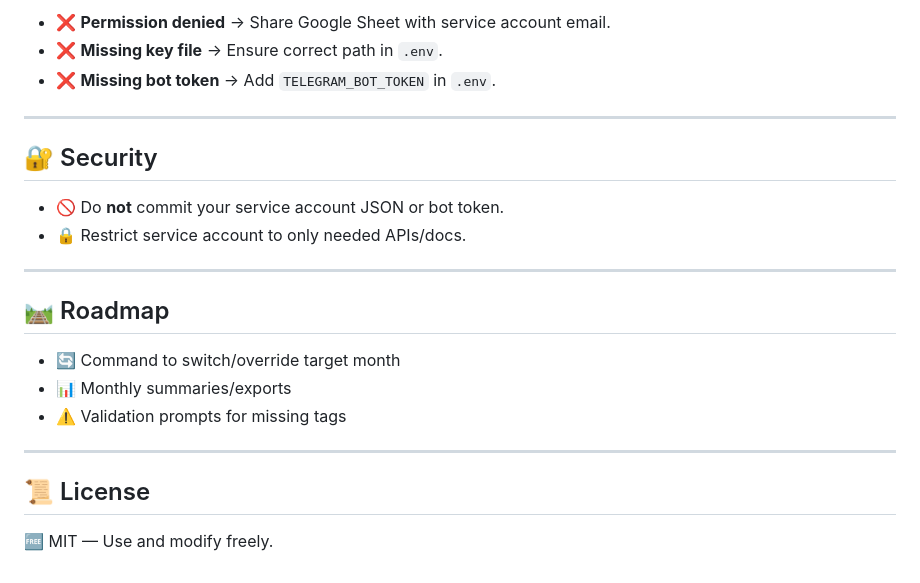
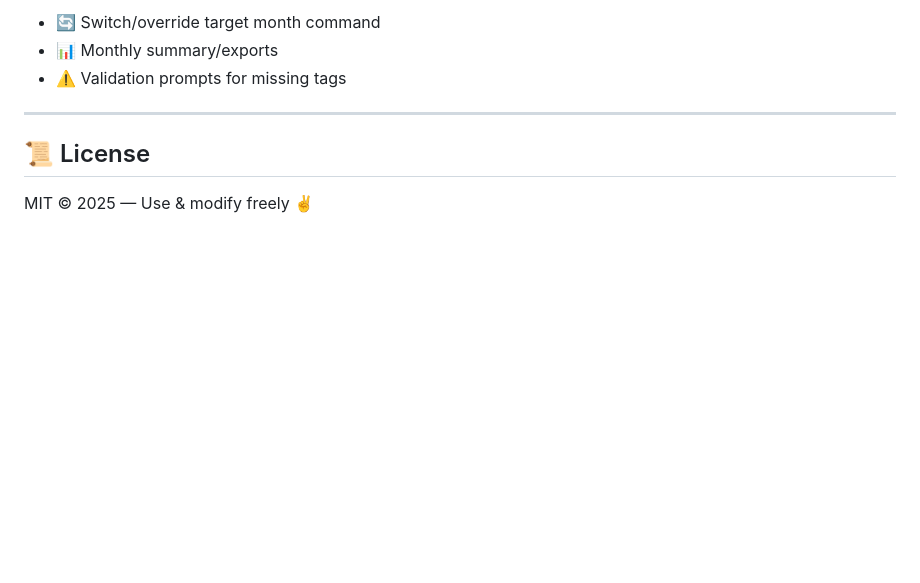
Before and after one commit to rmanir/ExpenseBot, a Markdown page: README.md, the part around the change printed below. Rendered like a GitHub page; blank space fills up the shorter version.

```diff
--- a/README.md
+++ b/README.md
@@ -147,25 +145,10 @@ The bot replies with:
 
-- ❌ **Permission denied** → Share Google Sheet with service account email.
-- ❌ **Missing key file** → Ensure correct path in `.env`.
-- ❌ **Missing bot token** → Add `TELEGRAM_BOT_TOKEN` in `.env`.
-
----
-
-## 🔐 Security
-
-- 🚫 Do **not** commit your service account JSON or bot token.
-- 🔒 Restrict service account to only needed APIs/docs.
-
----
-
-## 🛤 Roadmap
-
-- 🔄 Command to switch/override target month
-- 📊 Monthly summaries/exports
+- 🔄 Switch/override target month command
+- 📊 Monthly summary/exports
 - ⚠️ Validation prompts for missing tags
 
 ---
 
 ## 📜 License
 
-🆓 MIT — Use and modify freely.
+MIT © 2025 — Use & modify freely ✌️
```
Also changed, not shown: other parts of README.md (+85 -87 lines).
